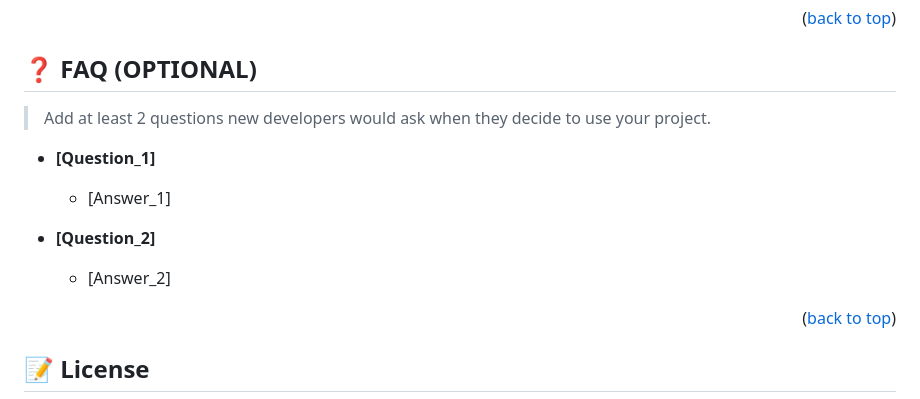
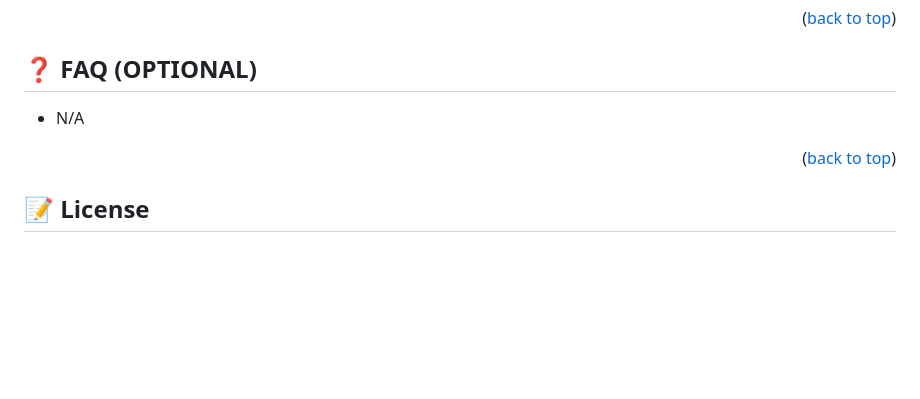
Before and after one commit to yusufyusie/Awesome-books, a Markdown page: README.md, the part around the change. Drawn GitHub-style; blank space fills up the shorter version.

```diff
--- a/README.md
+++ b/README.md
@@ -268,15 +268,7 @@ I would like to thank...
 
 ## ❓ FAQ (OPTIONAL) <a name="faq"></a>
 
-> Add at least 2 questions new developers would ask when they decide to use your project.
-
-- **[Question_1]**
-
-  - [Answer_1]
-
-- **[Question_2]**
-
-  - [Answer_2]
+- N/A
 
 <p align="right">(<a href="#readme-top">back to top</a>)</p>
 
```
